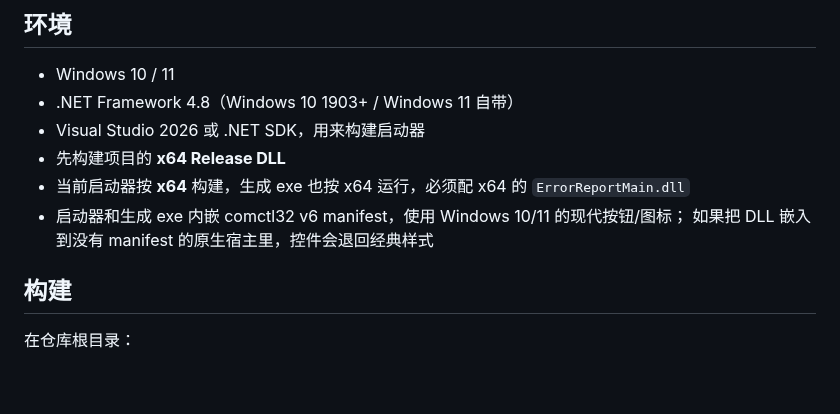
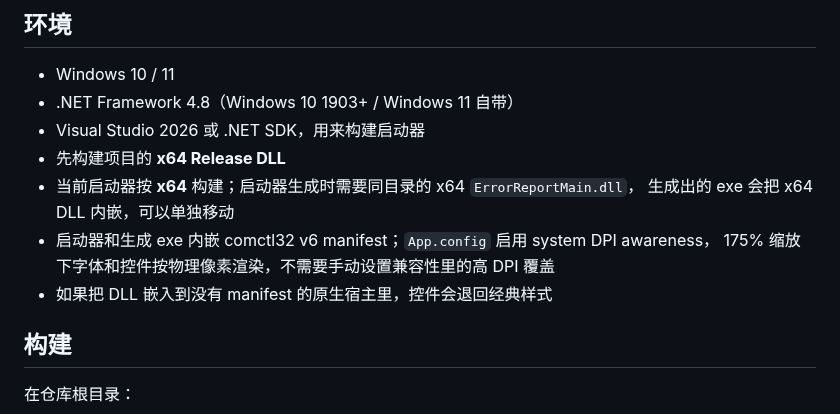
Before and after one commit to Matthew101130/ErrorReportMain, a Markdown page: Launcher/README.md, the part around one of its changes. Drawn GitHub-style; blank space fills up the shorter version.

```diff
--- a/Launcher/README.md
+++ b/Launcher/README.md
@@ -9,9 +9,11 @@
 - .NET Framework 4.8（Windows 10 1903+ / Windows 11 自带）
 - Visual Studio 2026 或 .NET SDK，用来构建启动器
 - 先构建项目的 **x64 Release DLL**
-- 当前启动器按 **x64** 构建，生成 exe 也按 x64 运行，必须配 x64 的 `ErrorReportMain.dll`
-- 启动器和生成 exe 内嵌 comctl32 v6 manifest，使用 Windows 10/11 的现代按钮/图标；
-  如果把 DLL 嵌入到没有 manifest 的原生宿主里，控件会退回经典样式
+- 当前启动器按 **x64** 构建；启动器生成时需要同目录的 x64 `ErrorReportMain.dll`，
+  生成出的 exe 会把 x64 DLL 内嵌，可以单独移动
+- 启动器和生成 exe 内嵌 comctl32 v6 manifest；`App.config` 启用 system DPI awareness，
+  175% 缩放下字体和控件按物理像素渲染，不需要手动设置兼容性里的高 DPI 覆盖
+- 如果把 DLL 嵌入到没有 manifest 的原生宿主里，控件会退回经典样式
 
 ## 构建
 
```
Also changed, not shown: other parts of Launcher/README.md (+16 -12 lines), README.md (+11 -4 lines), Launcher/generated-popup.png, 7 other files.
